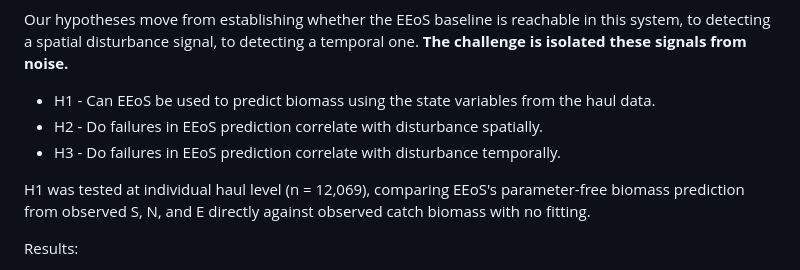
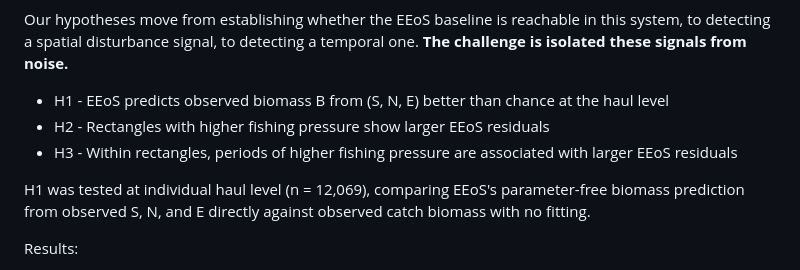
Before and after one commit to StuartStokeld/north_sea_EEoS, a Markdown page: display_discussion/One page read me.md, the part around the change. Rendered like a GitHub page.

```diff
--- a/display_discussion/One page read me.md
+++ b/display_discussion/One page read me.md
@@ -1,8 +1,8 @@
 Our hypotheses move from establishing whether the EEoS baseline is reachable in this system, to detecting a spatial disturbance signal, to detecting a temporal one. **The challenge is isolated these signals from noise.**
 
-- H1 - Can EEoS be used to predict biomass using the state variables from the haul data.
-- H2 - Do failures in EEoS prediction correlate with disturbance spatially.
-- H3 - Do failures in EEoS prediction correlate with disturbance temporally.
+- H1 - EEoS predicts observed biomass B from (S, N, E) better than chance at the haul level
+- H2 - Rectangles with higher fishing pressure show larger EEoS residuals
+- H3 - Within rectangles, periods of higher fishing pressure are associated with larger EEoS residuals
 
 H1 was tested at individual haul level (n = 12,069), comparing EEoS's parameter-free biomass prediction from observed S, N, and E directly against observed catch biomass with no fitting.
 
```
